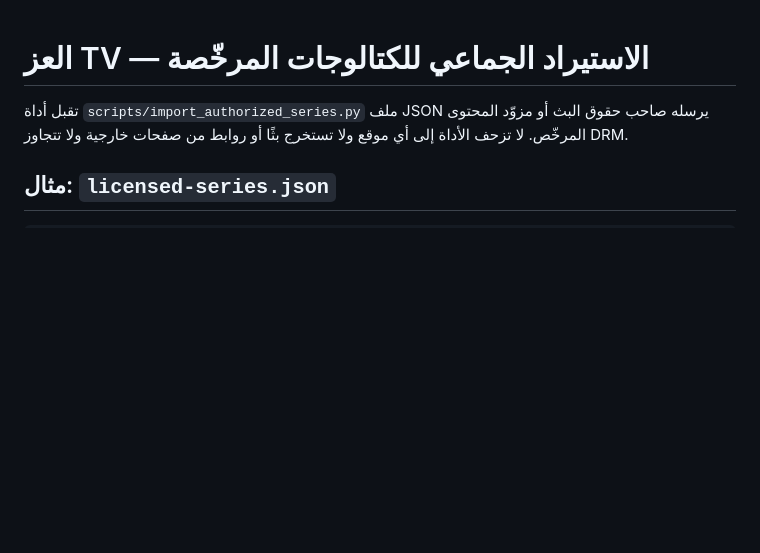
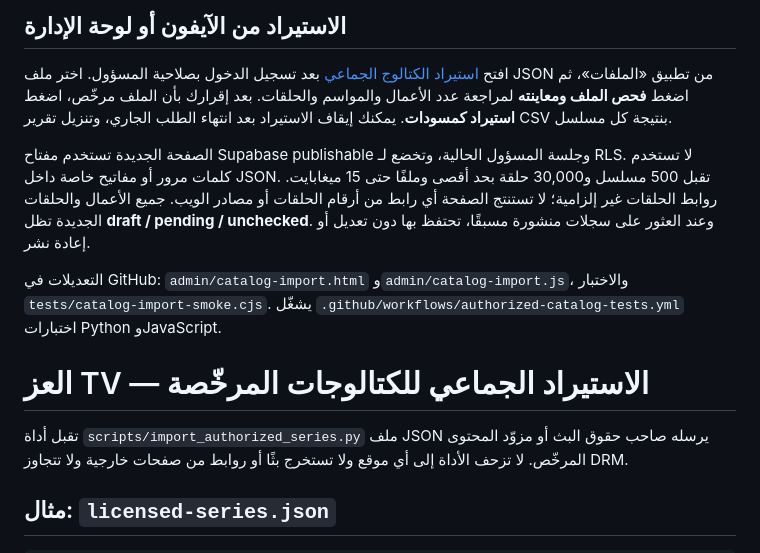
Before and after one commit to youef/app_apk, a Markdown page: docs/AUTHORIZED_CATALOG_IMPORT.md, the part around the change. GitHub-like rendering; blank space fills up the shorter version.

Commit message:
Document iPhone-friendly licensed catalog importer and limits

```diff
--- a/docs/AUTHORIZED_CATALOG_IMPORT.md
+++ b/docs/AUTHORIZED_CATALOG_IMPORT.md
@@ -1,3 +1,11 @@
+## الاستيراد من الآيفون أو لوحة الإدارة
+
+افتح [استيراد الكتالوج الجماعي](https://app-apk-oquy.onrender.com/admin/catalog-import.html) بعد تسجيل الدخول بصلاحية المسؤول. اختر ملف JSON من تطبيق «الملفات»، ثم اضغط **فحص الملف ومعاينته** لمراجعة عدد الأعمال والمواسم والحلقات. بعد إقرارك بأن الملف مرخّص، اضغط **استيراد كمسودات**. يمكنك إيقاف الاستيراد بعد انتهاء الطلب الجاري، وتنزيل تقرير CSV بنتيجة كل مسلسل.
+
+الصفحة الجديدة تستخدم مفتاح Supabase publishable وجلسة المسؤول الحالية، وتخضع لـ RLS. لا تستخدم كلمات مرور أو مفاتيح خاصة داخل JSON. تقبل 500 مسلسل و30,000 حلقة بحد أقصى وملفًا حتى 15 ميغابايت. روابط الحلقات غير إلزامية؛ لا تستنتج الصفحة أي رابط من أرقام الحلقات أو مصادر الويب. جميع الأعمال والحلقات الجديدة تظل **draft / pending / unchecked**. وعند العثور على سجلات منشورة مسبقًا، تحتفظ بها دون تعديل أو إعادة نشر.
+
+التعديلات في GitHub: `admin/catalog-import.html` و`admin/catalog-import.js`، والاختبار `tests/catalog-import-smoke.cjs`. يشغّل `.github/workflows/authorized-catalog-tests.yml` اختبارات Python وJavaScript.
+
 # العز TV — الاستيراد الجماعي للكتالوجات المرخّصة
 
 تقبل أداة `scripts/import_authorized_series.py` ملف JSON يرسله صاحب حقوق البث أو مزوّد المحتوى المرخّص. لا تزحف الأداة إلى أي موقع ولا تستخرج بثًا أو روابط من صفحات خارجية ولا تتجاوز DRM.
```
